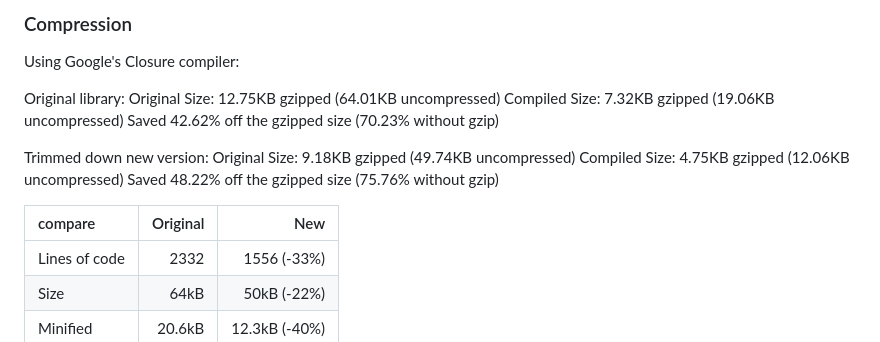
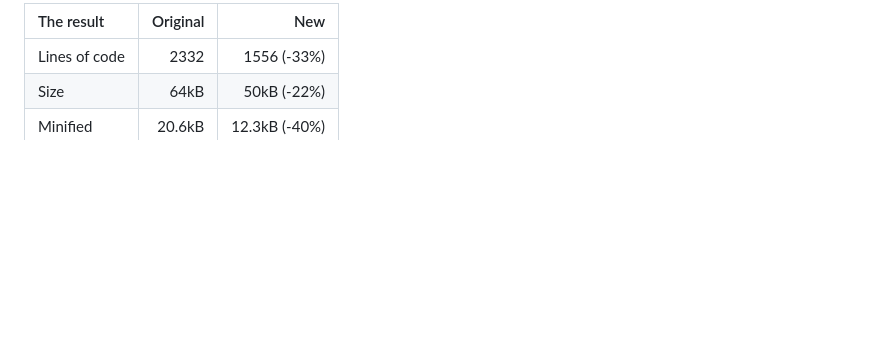
Before and after one commit to nimiq/qr-creator, a Markdown page: README.md, the part around the change printed below. GitHub-like rendering; blank space fills up the shorter version.

```diff
--- a/README.md
+++ b/README.md
@@ -55,17 +34,4 @@ GIF image (with base64 streams) | 385 lines
-### Compression
-Using  Google's Closure compiler:
-
-Original library:
-Original Size: 12.75KB gzipped (64.01KB uncompressed)
-Compiled Size: 7.32KB gzipped (19.06KB uncompressed)
-Saved 42.62% off the gzipped size (70.23% without gzip)
-
-Trimmed down new version:
-Original Size: 9.18KB gzipped (49.74KB uncompressed)
-Compiled Size: 4.75KB gzipped (12.06KB uncompressed)
-Saved 48.22% off the gzipped size (75.76% without gzip)
-
-compare | Original | New
+The result | Original | New
 :--- | ---: | ---:
 Lines of code | 2332 | 1556 (-33%)
 Size | 64kB | 50kB (-22%)
```
Also changed, not shown: other parts of README.md (+16 -37 lines), demo/qr-code-example.png (added).
